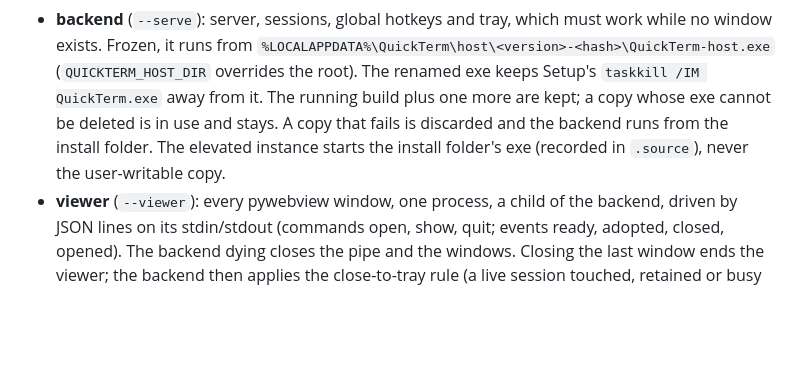
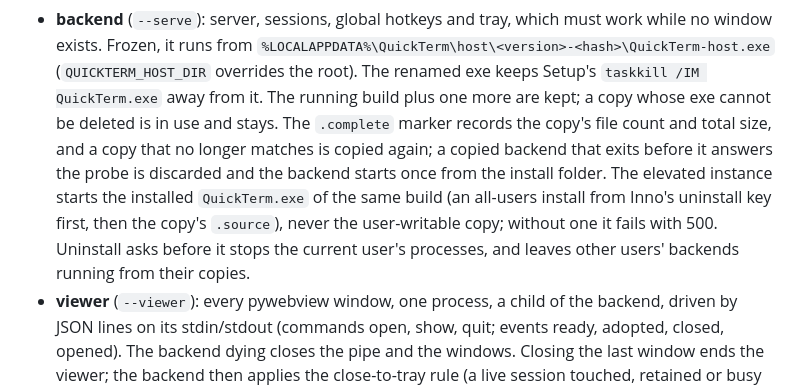
Before and after one commit to devincii-io/quickterm, a Markdown page: docs/CONTRACTS.md, the part around the change. Rendered like a GitHub page; blank space fills up the shorter version.

Commit message:
Record the copy check, elevation and uninstall rules

```diff
--- a/docs/CONTRACTS.md
+++ b/docs/CONTRACTS.md
@@ -2218,10 +2218,15 @@ As built (`pty_host.py`), one program has three roles chosen by `app.main()`:
   `%LOCALAPPDATA%\QuickTerm\host\<version>-<hash>\QuickTerm-host.exe`
   (`QUICKTERM_HOST_DIR` overrides the root). The renamed exe keeps Setup's
   `taskkill /IM QuickTerm.exe` away from it. The running build plus one more
-  are kept; a copy whose exe cannot be deleted is in use and stays. A copy
-  that fails is discarded and the backend runs from the install folder. The
-  elevated instance starts the install folder's exe (recorded in `.source`),
-  never the user-writable copy.
+  are kept; a copy whose exe cannot be deleted is in use and stays. The
+  `.complete` marker records the copy's file count and total size, and a copy
+  that no longer matches is copied again; a copied backend that exits before
+  it answers the probe is discarded and the backend starts once from the
+  install folder. The elevated instance starts the installed `QuickTerm.exe`
+  of the same build (an all-users install from Inno's uninstall key first,
+  then the copy's `.source`), never the user-writable copy; without one it
+  fails with 500. Uninstall asks before it stops the current user's
+  processes, and leaves other users' backends running from their copies.
 - **viewer** (`--viewer`): every pywebview window, one process, a child of the
   backend, driven by JSON lines on its stdin/stdout (commands open, show,
   quit; events ready, adopted, closed, opened). The backend dying closes the
```
